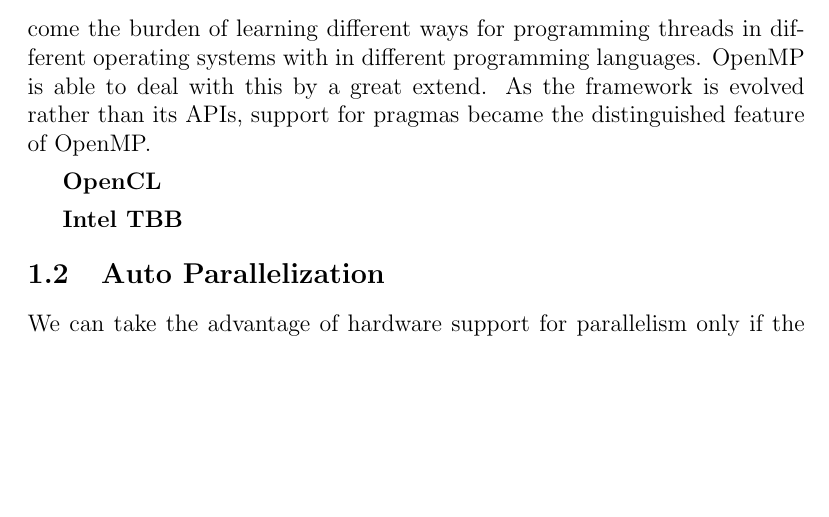
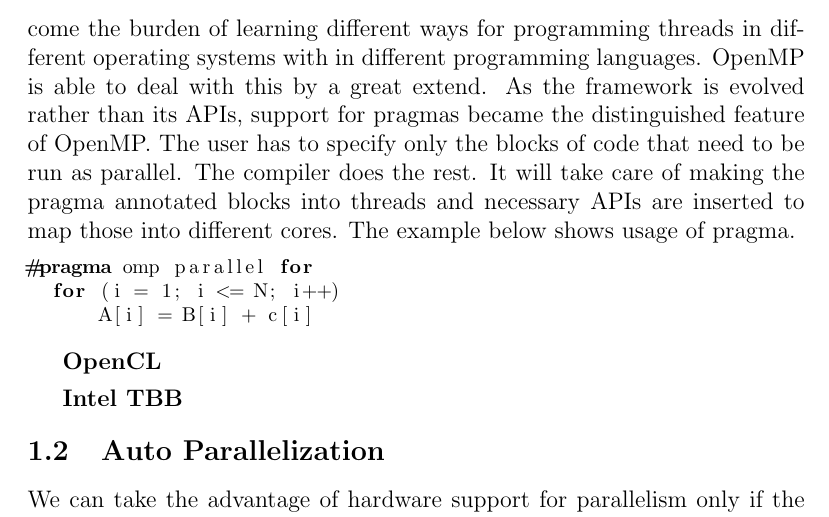
Before and after one commit to raghesh/OpenMP-Code-Generation-In-Polly, a LaTeX thesis (thesis/chapter1_background.tex): part of page 2 of 3, cut so that both start at the same text, the shorter picture padded with empty space. Compiled offline with pdfLaTeX.

Commit message:
chapter 1 updated

```diff
--- a/thesis/chapter1_background.tex
+++ b/thesis/chapter1_background.tex
@@ -52,7 +52,18 @@ In view of the shortcomings of POSIX threads there was an urge to formulate a ne
 interface. The major objective was to overcome the burden of learning different ways for programming threads in different
 operating systems with in different programming languages. OpenMP is able to deal with this
 by a great extend. As the framework is evolved rather than its APIs, support for pragmas became the distinguished
-feature of OpenMP.
+feature of OpenMP. The user has to specify only the blocks of code that need to be run
+as parallel. The compiler does the rest. It will take care of making the pragma annotated blocks into
+threads and necessary APIs are inserted to map those into different cores. The example below
+shows usage of pragma.
+
+{\footnotesize
+\begin{lstlisting}
+#pragma omp parallel for
+  for (i = 1; i <= N; i++)
+      A[i] = B[i] + c[i]
+\end{lstlisting}
+}
 
 \textbf{OpenCL}
 
```
